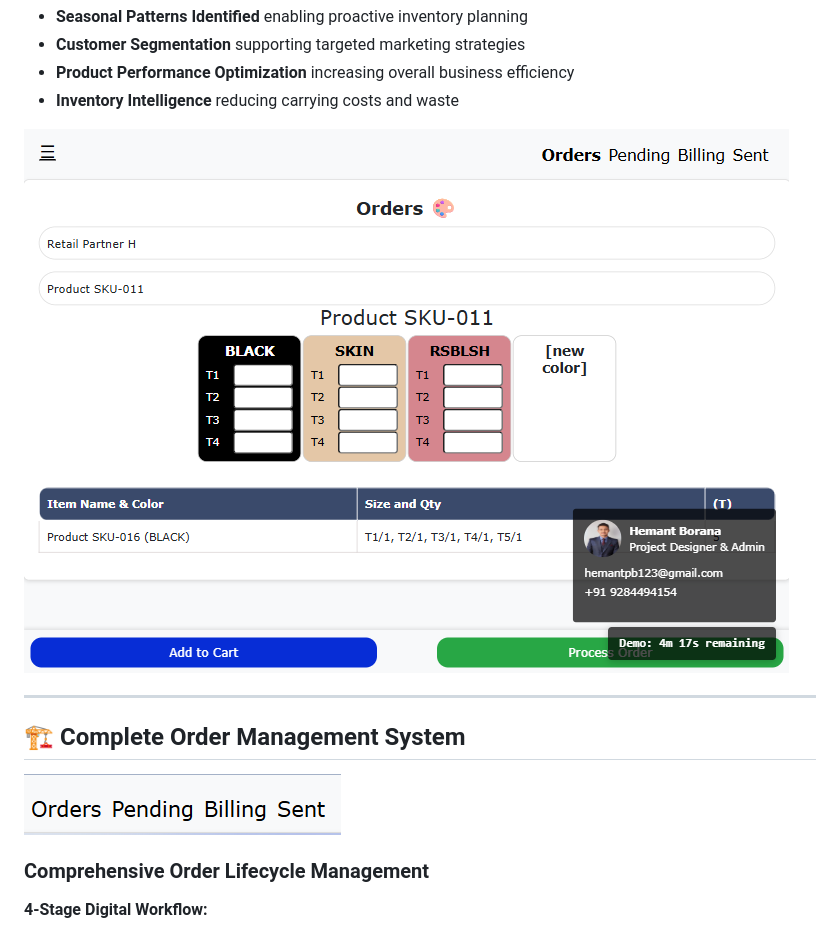
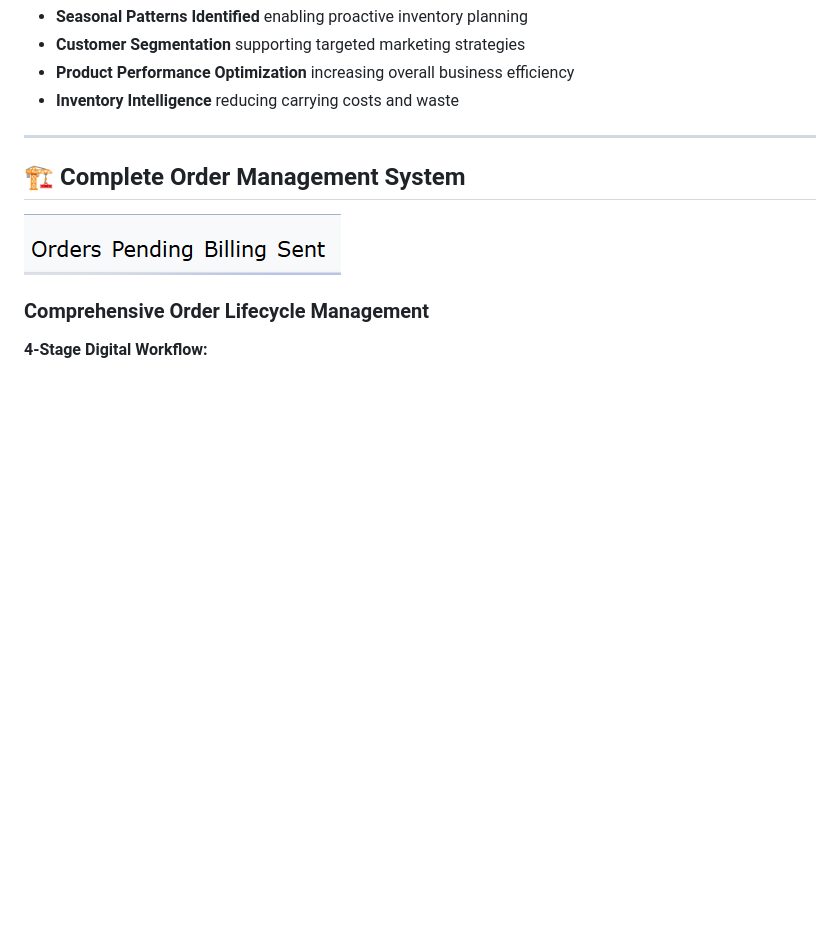
Before and after one commit to hemantborana/D-OMS, a Markdown page: README.md, the part around the change. Drawn GitHub-style; blank space fills up the shorter version.

```diff
--- a/README.md
+++ b/README.md
@@ -149,8 +149,6 @@ KA-OMS is a **production-ready, full-stack Order Management System** with integr
 - **Customer Segmentation** supporting targeted marketing strategies
 - **Product Performance Optimization** increasing overall business efficiency
 - **Inventory Intelligence** reducing carrying costs and waste
-
-![Business Impact Dashboard](img/s8.png)
 
 ---
 
```
